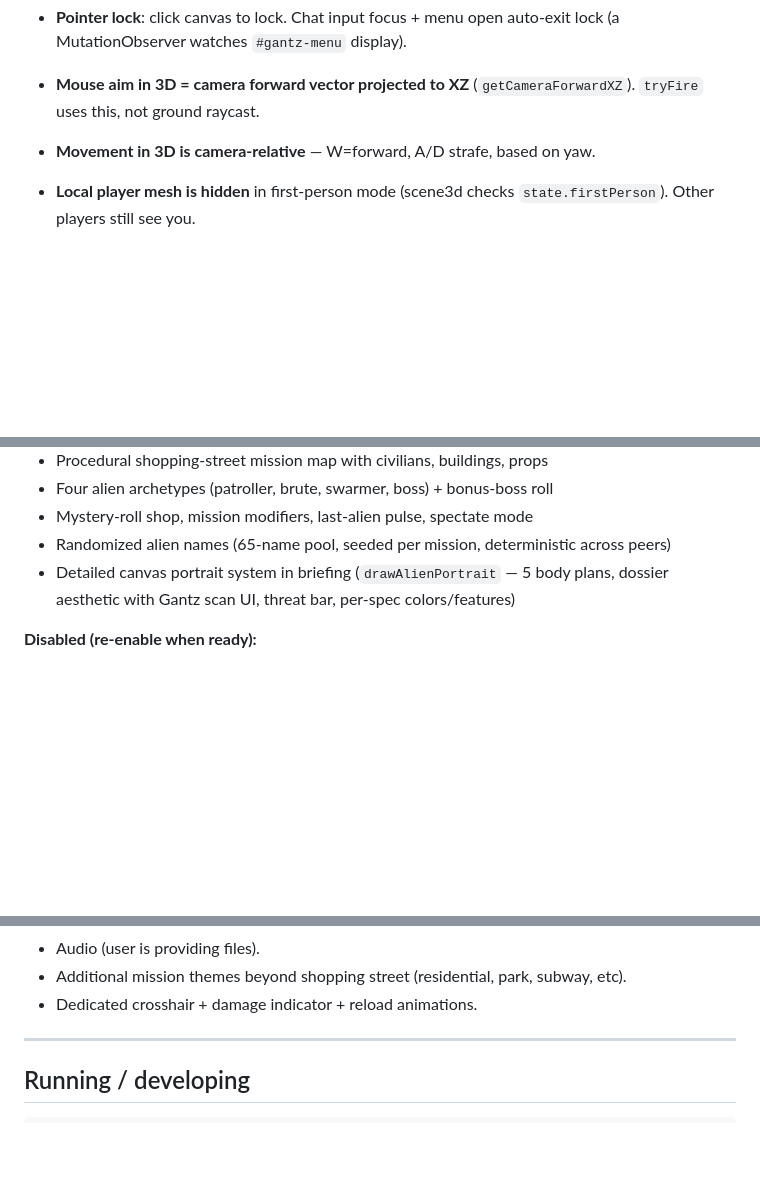
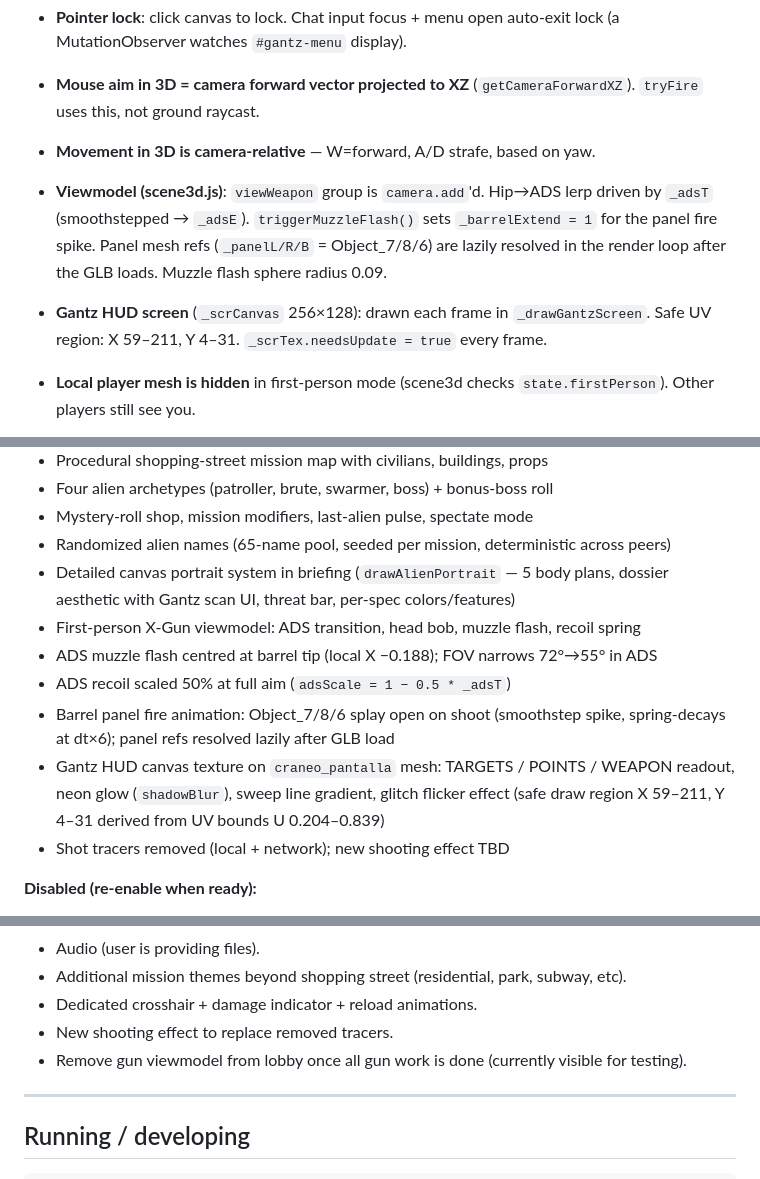
Before and after one commit to mango-virus/gantz, a Markdown page: CLAUDE.md, 3 parts joined by grey strips. Drawn GitHub-style; blank space fills up the shorter version.

Commit message:
Update CLAUDE.md with viewmodel, HUD screen, and gun animation notes
Co-Authored-By: Claude Sonnet 4.6 <noreply@anthropic.com>

```diff
--- a/CLAUDE.md
+++ b/CLAUDE.md
@@ -158,6 +158,12 @@ don't stack or lock up.
 - **Mouse aim in 3D = camera forward vector projected to XZ** (`getCameraForwardXZ`).
   `tryFire` uses this, not ground raycast.
 - **Movement in 3D is camera-relative** — W=forward, A/D strafe, based on yaw.
+- **Viewmodel (scene3d.js)**: `viewWeapon` group is `camera.add`'d. Hip→ADS lerp driven
+  by `_adsT` (smoothstepped → `_adsE`). `triggerMuzzleFlash()` sets `_barrelExtend = 1`
+  for the panel fire spike. Panel mesh refs (`_panelL/R/B` = Object_7/8/6) are lazily
+  resolved in the render loop after the GLB loads. Muzzle flash sphere radius 0.09.
+- **Gantz HUD screen** (`_scrCanvas` 256×128): drawn each frame in `_drawGantzScreen`.
+  Safe UV region: X 59–211, Y 4–31. `_scrTex.needsUpdate = true` every frame.
 - **Local player mesh is hidden** in first-person mode (scene3d checks
   `state.firstPerson`). Other players still see you.
 - **Room switching**: scene3d tracks `currentRoomKind` ('lobby' | 'mission') and
@@ -219,6 +225,15 @@ location.reload();
 - Randomized alien names (65-name pool, seeded per mission, deterministic across peers)
 - Detailed canvas portrait system in briefing (`drawAlienPortrait` — 5 body plans,
   dossier aesthetic with Gantz scan UI, threat bar, per-spec colors/features)
+- First-person X-Gun viewmodel: ADS transition, head bob, muzzle flash, recoil spring
+- ADS muzzle flash centred at barrel tip (local X −0.188); FOV narrows 72°→55° in ADS
+- ADS recoil scaled 50% at full aim (`adsScale = 1 − 0.5 * _adsT`)
+- Barrel panel fire animation: Object_7/8/6 splay open on shoot (smoothstep spike,
+  spring-decays at dt×6); panel refs resolved lazily after GLB load
+- Gantz HUD canvas texture on `craneo_pantalla` mesh: TARGETS / POINTS / WEAPON
+  readout, neon glow (`shadowBlur`), sweep line gradient, glitch flicker effect
+  (safe draw region X 59–211, Y 4–31 derived from UV bounds U 0.204–0.839)
+- Shot tracers removed (local + network); new shooting effect TBD
 
 **Disabled (re-enable when ready):**
 - NPC recruits (Mika/Rina/Nori/Hiro) — `const npcs = []` in game.js; roster
@@ -234,6 +249,8 @@ location.reload();
 - Audio (user is providing files).
 - Additional mission themes beyond shopping street (residential, park, subway, etc).
 - Dedicated crosshair + damage indicator + reload animations.
+- New shooting effect to replace removed tracers.
+- Remove gun viewmodel from lobby once all gun work is done (currently visible for testing).
 
 ---
 
```
